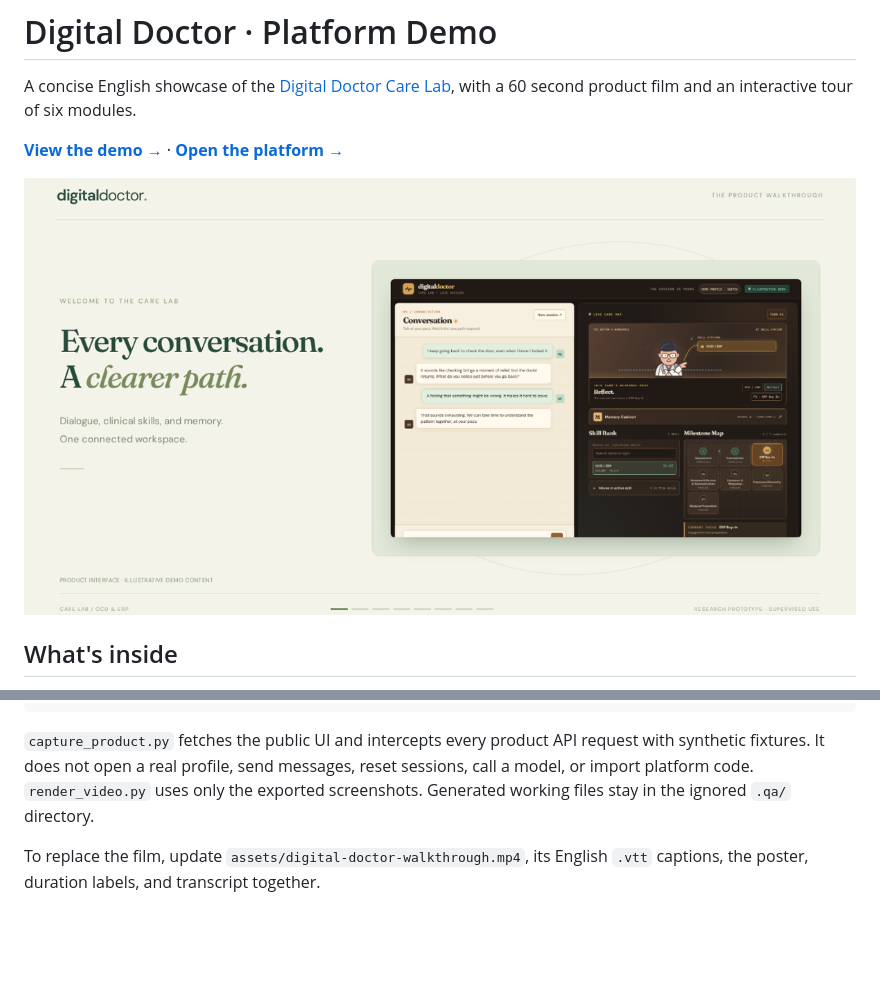
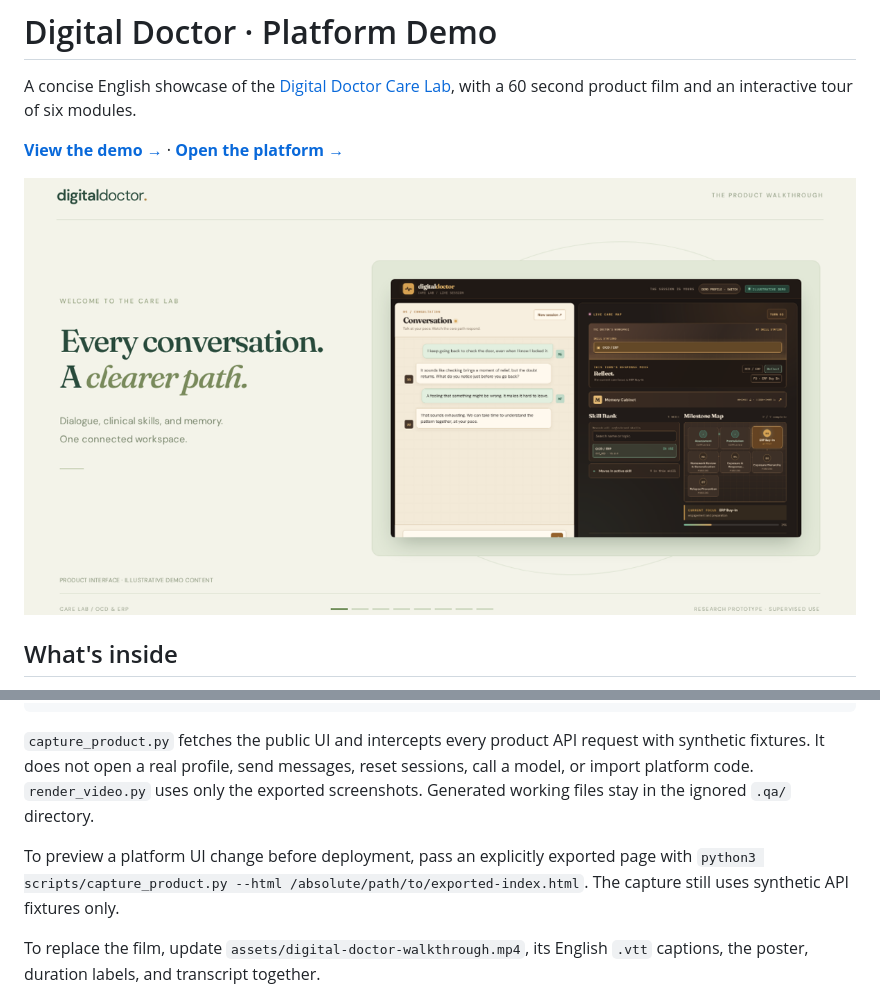
Before and after one commit to yyifan-Onyen/digital-therapist-demo, a Markdown page: README.md, 2 parts joined by grey strips. GitHub-like rendering; pictures changed too: assets/social-preview.png; blank space fills up the shorter version.

Commit message:
Refresh platform demo media without cartoon doctor

```diff
--- a/README.md
+++ b/README.md
@@ -51,6 +51,8 @@ python3 scripts/check_site.py
 
 `capture_product.py` fetches the public UI and intercepts every product API request with synthetic fixtures. It does not open a real profile, send messages, reset sessions, call a model, or import platform code. `render_video.py` uses only the exported screenshots. Generated working files stay in the ignored `.qa/` directory.
 
+To preview a platform UI change before deployment, pass an explicitly exported page with `python3 scripts/capture_product.py --html /absolute/path/to/exported-index.html`. The capture still uses synthetic API fixtures only.
+
 To replace the film, update `assets/digital-doctor-walkthrough.mp4`, its English `.vtt` captions, the poster, duration labels, and transcript together.
 
 This repository is an independent static presentation. Digital Doctor is a research prototype for supervised use; the showcase does not establish clinical efficacy.
```
Also changed, not shown: assets/module-care-map.png, assets/module-milestones.png, assets/module-skills.png, assets/platform-overview.png, assets/video-poster.png, 3 other files.
